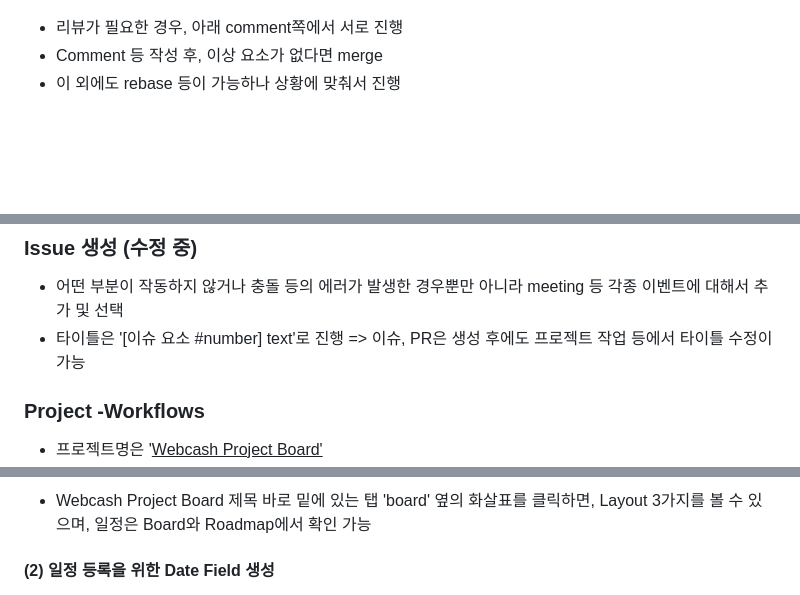
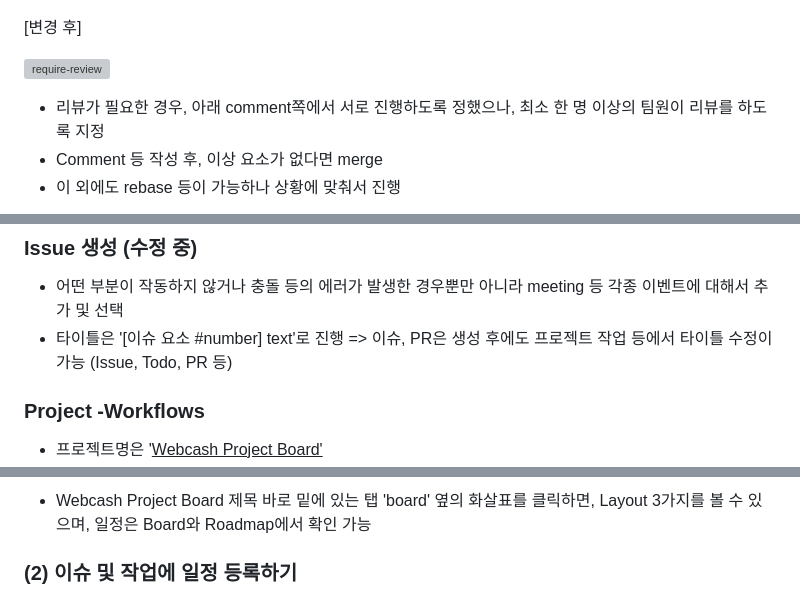
Before and after one commit to LHSK0107/integrated-banking-system, a Markdown page: README.md, 3 parts joined by grey strips. Rendered like a GitHub page; blank space fills up the shorter version; grey boxes are pictures that could not be loaded.

```diff
--- a/README.md
+++ b/README.md
@@ -96,6 +98,10 @@ npm version etc icon으로 세팅 예정
 ![assign-merge](./setupImages/request-review.png)
 
-- 리뷰가 필요한 경우, 아래 comment쪽에서 서로 진행
+[변경 후]
+
+![require-review](./setupImages/require-review.png)
+
+- 리뷰가 필요한 경우, 아래 comment쪽에서 서로 진행하도록 정했으나, 최소 한 명 이상의 팀원이 리뷰를 하도록 지정
 - Comment 등 작성 후, 이상 요소가 없다면 merge
 - 이 외에도 rebase 등이 가능하나 상황에 맞춰서 진행
 
@@ -106,7 +112,7 @@ npm version etc icon으로 세팅 예정
 ### Issue 생성 (수정 중)
 
 - 어떤 부분이 작동하지 않거나 충돌 등의 에러가 발생한 경우뿐만 아니라 meeting 등 각종 이벤트에 대해서 추가 및 선택
-- 타이틀은 '[이슈 요소 #number] text'로 진행 => 이슈, PR은 생성 후에도 프로젝트 작업 등에서 타이틀 수정이 가능
+- 타이틀은 '[이슈 요소 #number] text'로 진행 => 이슈, PR은 생성 후에도 프로젝트 작업 등에서 타이틀 수정이 가능 (Issue, Todo, PR 등)
 
 ### Project -Workflows
 
@@ -127,5 +133,5 @@ npm version etc icon으로 세팅 예정
 
 - Webcash Project Board 제목 바로 밑에 있는 탭 'board' 옆의 화살표를 클릭하면, Layout 3가지를 볼 수 있으며, 일정은 Board와 Roadmap에서 확인 가능
 
-#### (2) 일정 등록을 위한 Date Field 생성
+### (2) 이슈 및 작업에 일정 등록하기
 
```
Also changed, not shown: other parts of README.md (+13 -6 lines).
